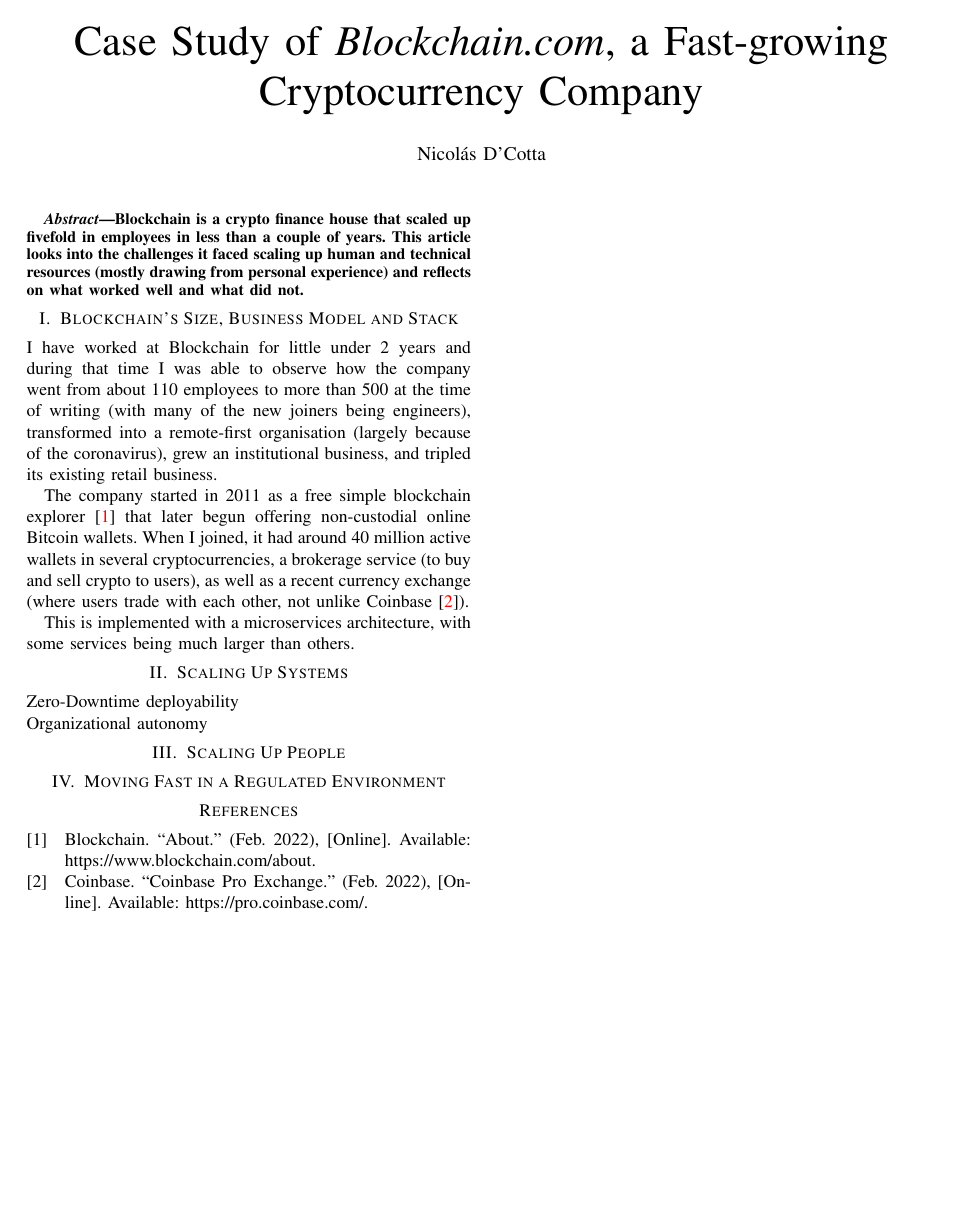
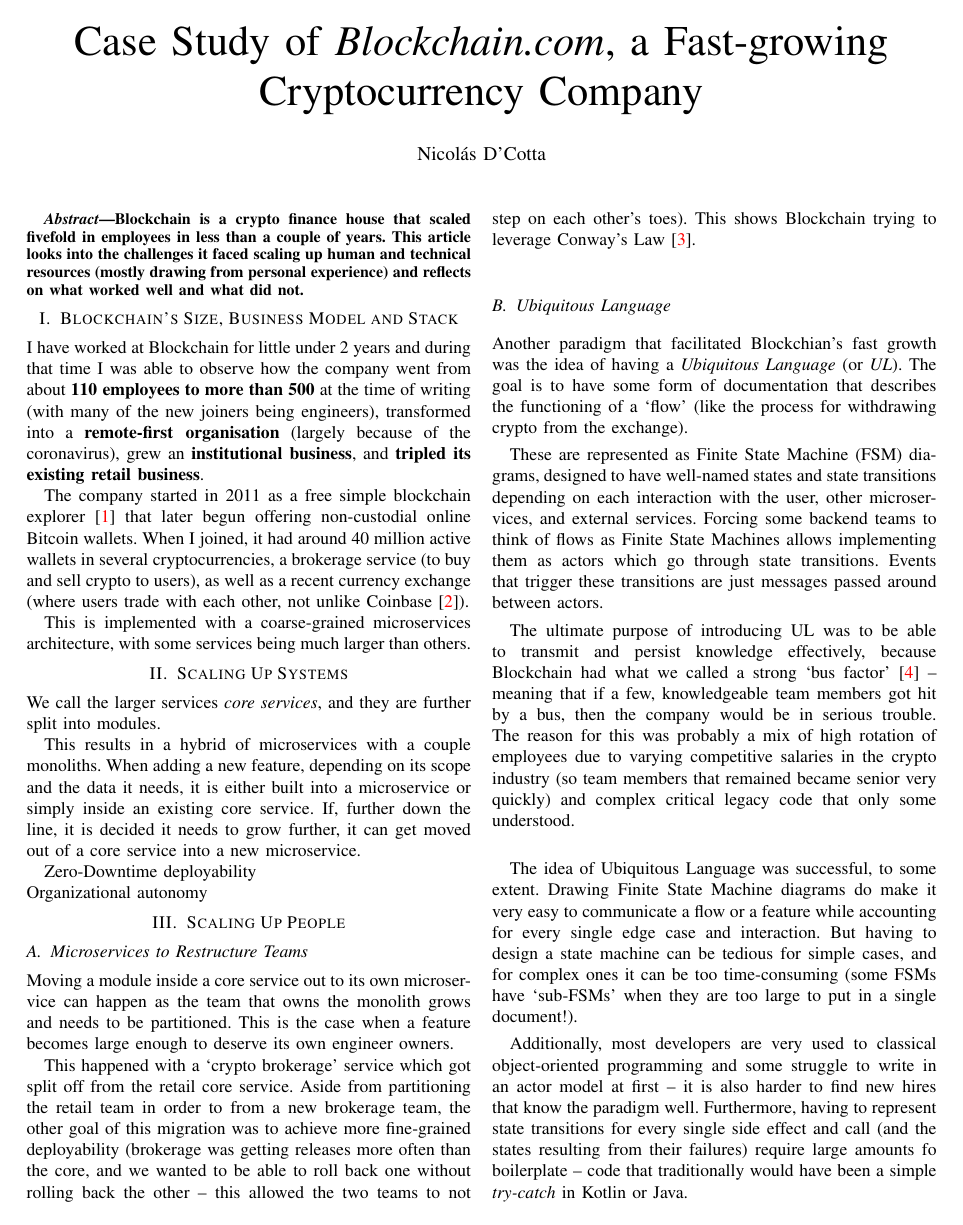
Before and after one commit to Cottand/articles, a LaTeX paper (main/report.tex): the whole page before the commit and page 1 of 2 after it. The pictures show the PDF file out/report.pdf that the author committed with the source.

Commit message:
write sections of final report

```diff
--- a/main/report.tex
+++ b/main/report.tex
@@ -51,19 +51,20 @@
 % Example sections, name them
 % according to specific needs.
     \begin{abstract}
-        Blockchain is a crypto finance house that scaled up fivefold in
+        Blockchain is a crypto finance house that scaled fivefold in
         employees in less than a couple of years.
         This article looks into the challenges it faced scaling up human and
         technical resources (mostly drawing from personal experience) and reflects
         on what worked well and what did not.
     \end{abstract}
 
+
     \section{Blockchain's Size, Business Model and Stack}\label{sec:business}
 
     I have worked at Blockchain for little under 2 years and during that time I was able to observe
-    how the company went from about 110 employees to more than 500 at the time of writing (with many
-    of the new joiners being engineers), transformed into a remote-first organisation~(largely because
-    of the coronavirus), grew an institutional business, and tripled its existing retail business.
+    how the company went from about \textbf{110 employees to more than 500} at the time of writing (with many
+    of the new joiners being engineers), transformed into a \textbf{remote-first organisation}~(largely because
+    of the coronavirus), grew an \textbf{institutional business}, and \textbf{tripled its existing retail business}.
 
     The company started in 2011 as a free simple blockchain explorer~\cite{bcAbout} that later
     begun offering non-custodial online Bitcoin wallets.
@@ -71,14 +72,73 @@
     a brokerage service (to buy and sell crypto to users), as well as a recent currency
     exchange (where users trade with each other, not unlike Coinbase~\cite{coinbasePro}).
 
-    This is implemented with a microservices architecture, with some services
+    This is implemented with a coarse-grained microservices architecture, with some services
     being much larger than others.
 
 
+    \section{Scaling Up Systems}
+    We call the larger services \emph{core services}, and they are further split into modules.
 
-    \section{Scaling Up Systems}
+    This results in a hybrid of microservices with a
+    couple monoliths.
+    When adding a new feature, depending on its scope and the data it needs, it
+    is either built into a microservice or simply inside an existing core service.
+    If, further down the line, it is decided it needs to grow further, it can get moved out of a core service into a
+    new microservice.
+
 
     Zero-Downtime deployability\\
     Organizational autonomy
+
+
     \section{Scaling Up People}
-    \section{Moving Fast in a Regulated Environment}
+
+    \subsection{Microservices to Restructure Teams}
+
+    Moving a module inside a core service out to its own microservice can happen as the team that
+    owns the monolith grows and needs to be partitioned.
+    This is the case when a feature becomes large enough to deserve its own engineer owners.
+
+    This happened with a `crypto brokerage' service which got split off from the retail core
+    service.
+    Aside from partitioning the retail team in order to from a new brokerage team, the other goal of
+    this migration was to achieve more fine-grained deployability (brokerage was getting releases
+    more often than the core, and we wanted to be able to roll back one without rolling back the
+    other -- this allowed the two teams to not step on each other's toes).
+    This shows Blockchain trying to leverage Conway's Law~\cite{conwayLaw}.\\
+
+    \subsection{Ubiquitous Language}
+
+    Another paradigm that facilitated Blockchian's fast growth was the idea of having a
+    \emph{Ubiquitous Language} (or \emph{UL}).
+    The goal is to have some form of documentation that describes the functioning of a `flow' (like
+    the process for withdrawing crypto from the exchange).
+
+    These are represented as Finite State Machine (FSM) diagrams, designed to have well-named states and
+    state transitions depending on each interaction with the user, other microservices, and external
+    services.
+    Forcing some backend teams to think of flows as Finite State Machines allows implementing
+    them as actors which go through state transitions.
+    Events that trigger these transitions are just messages passed around between actors.
+
+    The ultimate purpose of introducing UL was to be able to transmit and persist knowledge
+    effectively, because Blockchain had what we called a strong `bus
+    factor'~\cite{bowlerTruckFactor} -- meaning that if a few, knowledgeable team members got hit by
+    a bus, then the company would be in serious trouble.
+    The reason for this was probably a mix of high rotation of employees due to varying competitive
+    salaries in the crypto industry (so team members that remained became senior very quickly) and
+    complex critical legacy code that only some understood.\\
+
+    The idea of Ubiquitous Language was successful, to some extent.
+    Drawing Finite State Machine diagrams do make it very easy to communicate a flow or a feature while
+    accounting for every single edge case and interaction.
+    But having to design a state machine can be tedious for simple cases, and
+    for complex ones it can be too time-consuming (some FSMs have `sub-FSMs' when they are too large
+    to put in a single document!).
+
+    Additionally, most developers are very used to classical object-oriented programming and some
+    struggle to write in an actor model at first -- it is also harder to find new hires that know the
+    paradigm well.
+    Furthermore, having to represent state transitions for every single side effect and call (and the
+    states resulting from their failures) require large amounts fo boilerplate -- code that
+    traditionally would have been a simple \emph{try-catch} in Kotlin or Java.
@@ -84,0 +162 @@
+    implement.
@@ -85,5 +169,7 @@
+    pass around.
+    This means that then we must deal with different serialisation versions and worry about
+    backwards compatibility between them.
 
 
     \printbibliography
-%    \bibliographystyle{IEEEtran}
 \end{document}
```
Also changed, not shown: out/report.pdf, main/report.tex (23 more changed lines).
